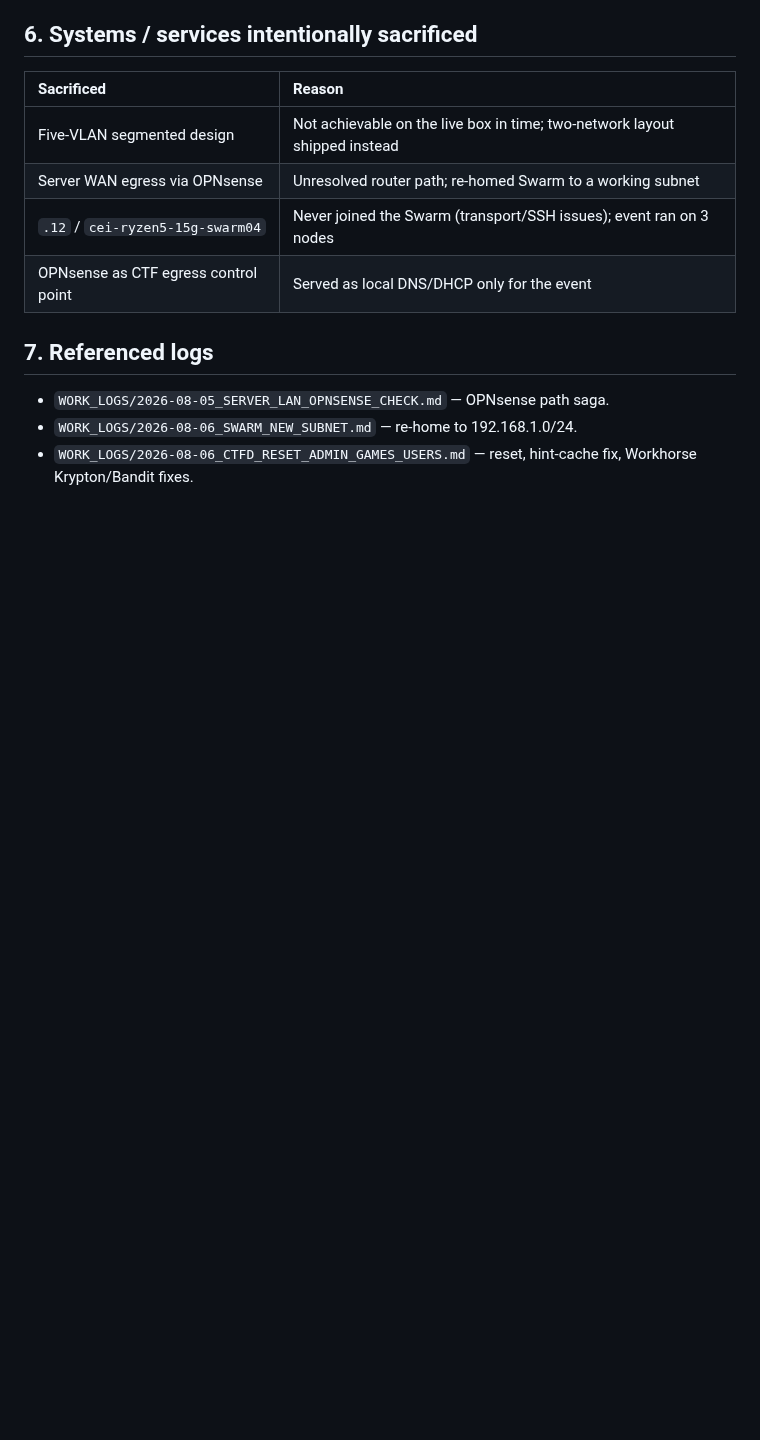
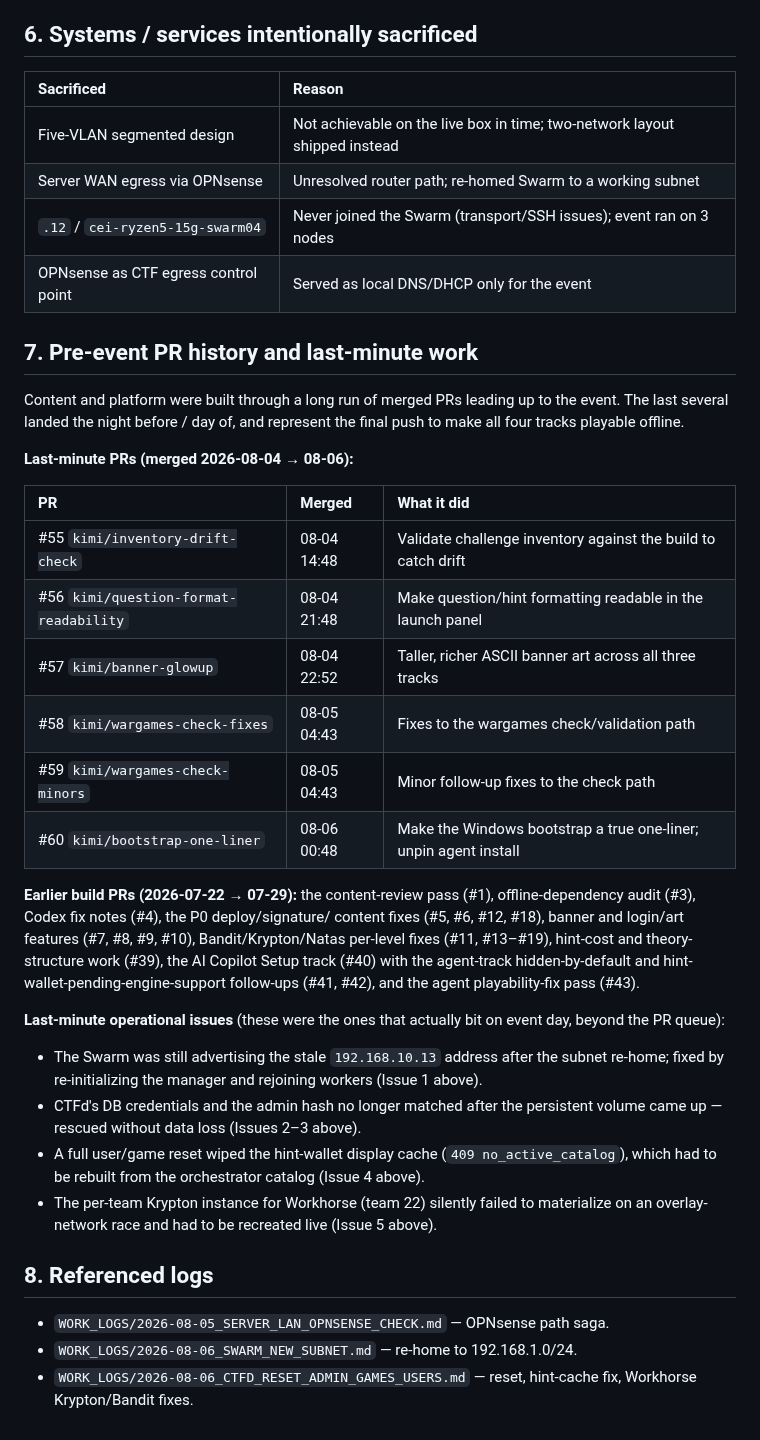
Before and after one commit to stoptalkingishh/CEI-Labs-Wargames, a Markdown page: docs/event-recap-2026-08-06.md, the part around the change. GitHub-like rendering; blank space fills up the shorter version.

Commit message:
docs: document pre-event PR history and last-minute issues in recap
Co-authored-by: stoptalkingishh <ismael32396@gmail.com>
Signed-off-by: stoptalkingishh <ismael32396@gmail.com>

```diff
--- a/docs/event-recap-2026-08-06.md
+++ b/docs/event-recap-2026-08-06.md
@@ -141,7 +141,47 @@ The biggest concession was **network architecture**:
 | `.12` / `cei-ryzen5-15g-swarm04` | Never joined the Swarm (transport/SSH issues); event ran on 3 nodes |
 | OPNsense as CTF egress control point | Served as local DNS/DHCP only for the event |
 
-## 7. Referenced logs
+## 7. Pre-event PR history and last-minute work
+
+Content and platform were built through a long run of merged PRs leading up to
+the event. The last several landed the night before / day of, and represent
+the final push to make all four tracks playable offline.
+
+**Last-minute PRs (merged 2026-08-04 → 08-06):**
+
+| PR | Merged | What it did |
+| :--- | :--- | :--- |
+| #55 `kimi/inventory-drift-check` | 08-04 14:48 | Validate challenge inventory against the build to catch drift |
+| #56 `kimi/question-format-readability` | 08-04 21:48 | Make question/hint formatting readable in the launch panel |
+| #57 `kimi/banner-glowup` | 08-04 22:52 | Taller, richer ASCII banner art across all three tracks |
+| #58 `kimi/wargames-check-fixes` | 08-05 04:43 | Fixes to the wargames check/validation path |
+| #59 `kimi/wargames-check-minors` | 08-05 04:43 | Minor follow-up fixes to the check path |
+| #60 `kimi/bootstrap-one-liner` | 08-06 00:48 | Make the Windows bootstrap a true one-liner; unpin agent install |
+
+**Earlier build PRs (2026-07-22 → 07-29):** the content-review pass (#1),
+offline-dependency audit (#3), Codex fix notes (#4), the P0 deploy/signature/
+content fixes (#5, #6, #12, #18), banner and login/art features (#7, #8, #9,
+#10), Bandit/Krypton/Natas per-level fixes (#11, #13–#19), hint-cost and
+theory-structure work (#39), the AI Copilot Setup track (#40) with the
+agent-track hidden-by-default and hint-wallet-pending-engine-support follow-ups
+(#41, #42), and the agent playability-fix pass (#43).
+
+**Last-minute operational issues** (these were the ones that actually bit on
+event day, beyond the PR queue):
+
+- The Swarm was still advertising the stale `192.168.10.13` address after the
+  subnet re-home; fixed by re-initializing the manager and rejoining workers
+  (Issue 1 above).
+- CTFd's DB credentials and the admin hash no longer matched after the
+  persistent volume came up — rescued without data loss (Issues 2–3 above).
+- A full user/game reset wiped the hint-wallet display cache (`409
+  no_active_catalog`), which had to be rebuilt from the orchestrator catalog
+  (Issue 4 above).
+- The per-team Krypton instance for Workhorse (team 22) silently failed to
+  materialize on an overlay-network race and had to be recreated live (Issue 5
+  above).
+
+## 8. Referenced logs
 
 - `WORK_LOGS/2026-08-05_SERVER_LAN_OPNSENSE_CHECK.md` — OPNsense path saga.
 - `WORK_LOGS/2026-08-06_SWARM_NEW_SUBNET.md` — re-home to 192.168.1.0/24.
```
